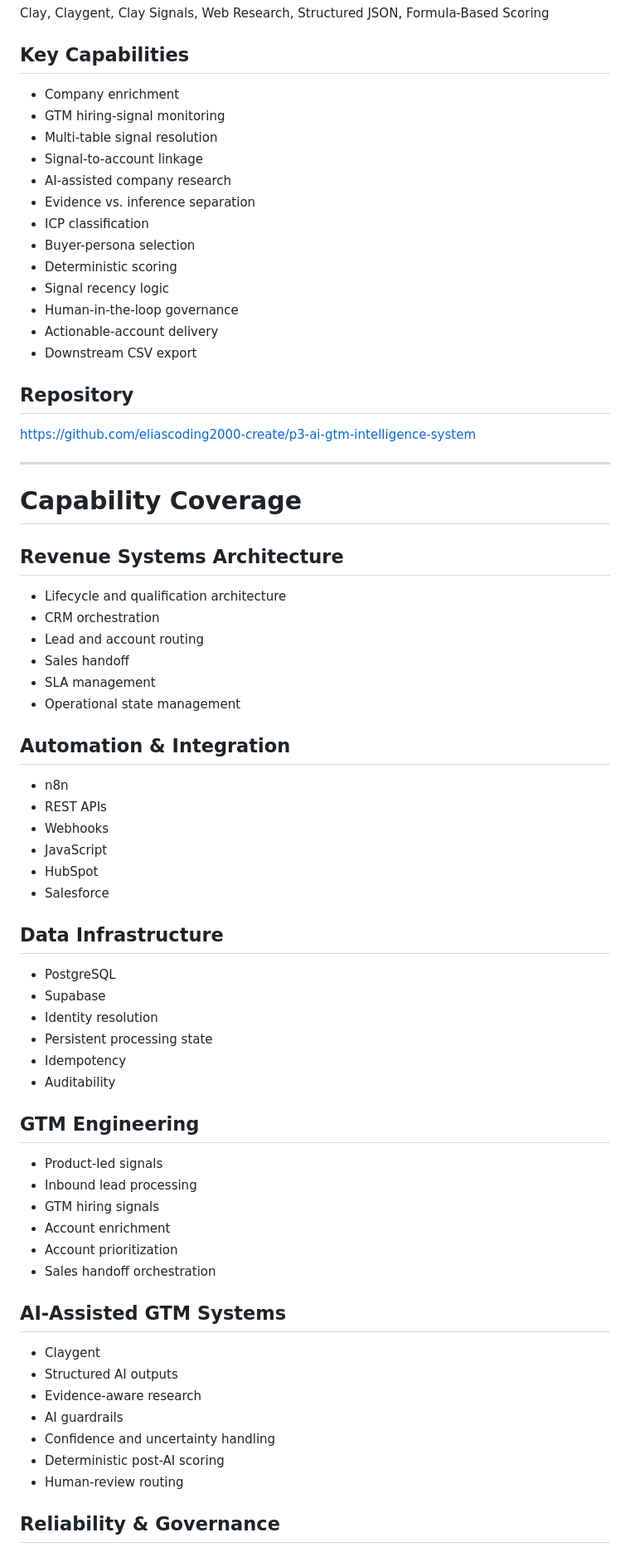
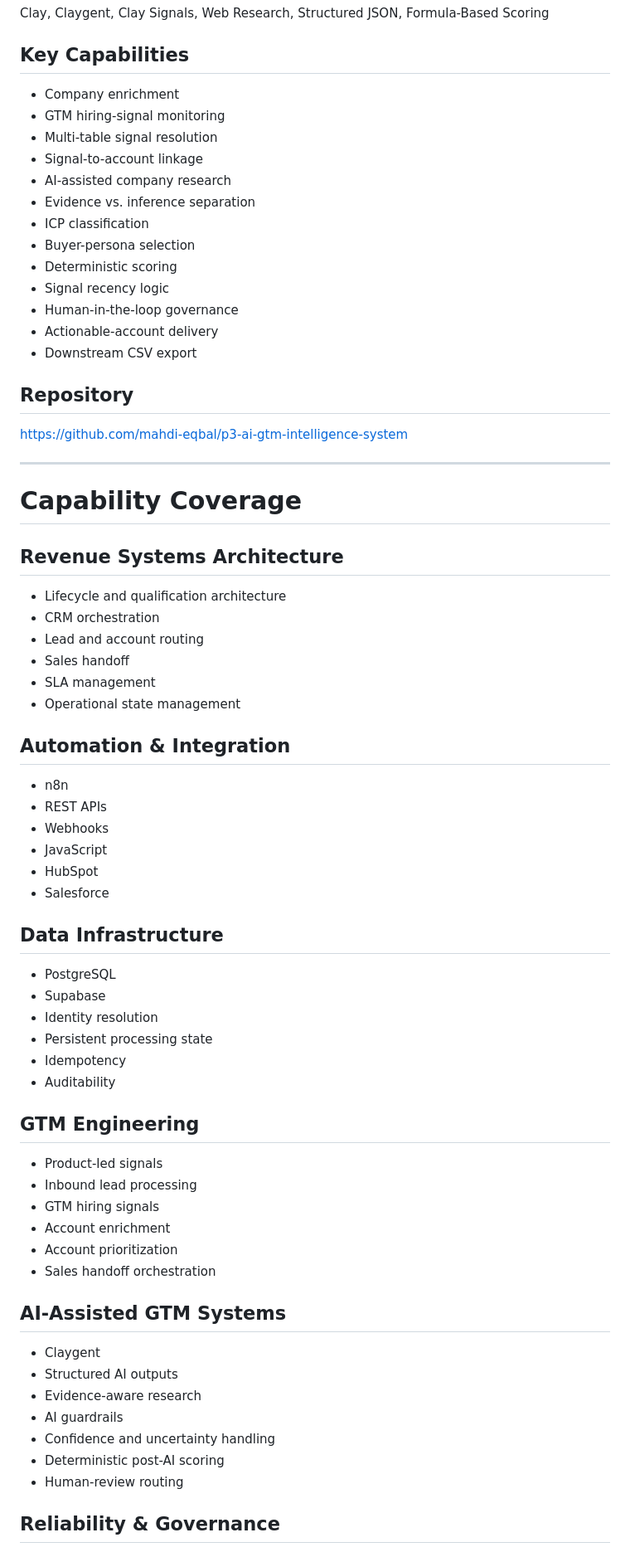
Before and after one commit to mahdi-eqbal/revenue-systems-gtm-engineering-portfolio, a Markdown page: README.md, the part around one of its changes. Shown at 83% size. Drawn GitHub-style.

```diff
--- a/README.md
+++ b/README.md
@@ -76,23 +76,23 @@ Clay, Claygent, Clay Signals, Web Research, Structured JSON, Formula-Based Scori
 
 ## Key Capabilities
 
-- Company enrichment
-- GTM hiring-signal monitoring
-- Multi-table signal resolution
-- Signal-to-account linkage
-- AI-assisted company research
-- Evidence vs. inference separation
-- ICP classification
-- Buyer-persona selection
-- Deterministic scoring
-- Signal recency logic
-- Human-in-the-loop governance
-- Actionable-account delivery
-- Downstream CSV export
+* Company enrichment
+* GTM hiring-signal monitoring
+* Multi-table signal resolution
+* Signal-to-account linkage
+* AI-assisted company research
+* Evidence vs. inference separation
+* ICP classification
+* Buyer-persona selection
+* Deterministic scoring
+* Signal recency logic
+* Human-in-the-loop governance
+* Actionable-account delivery
+* Downstream CSV export
 
 ## Repository
 
-https://github.com/eliascoding2000-create/p3-ai-gtm-intelligence-system
+https://github.com/mahdi-eqbal/p3-ai-gtm-intelligence-system
 
 ---
 
@@ -100,49 +100,49 @@ https://github.com/eliascoding2000-create/p3-ai-gtm-intelligence-system
 
 ## Revenue Systems Architecture
 
-- Lifecycle and qualification architecture
-- CRM orchestration
-- Lead and account routing
-- Sales handoff
-- SLA management
-- Operational state management
+* Lifecycle and qualification architecture
+* CRM orchestration
+* Lead and account routing
+* Sales handoff
+* SLA management
+* Operational state management
 
 ## Automation & Integration
 
-- n8n
-- REST APIs
-- Webhooks
-- JavaScript
-- HubSpot
-- Salesforce
+* n8n
+* REST APIs
+* Webhooks
+* JavaScript
+* HubSpot
+* Salesforce
 
 ## Data Infrastructure
 
-- PostgreSQL
-- Supabase
-- Identity resolution
-- Persistent processing state
-- Idempotency
-- Auditability
+* PostgreSQL
+* Supabase
+* Identity resolution
+* Persistent processing state
+* Idempotency
+* Auditability
 
 ## GTM Engineering
 
-- Product-led signals
-- Inbound lead processing
-- GTM hiring signals
-- Account enrichment
-- Account prioritization
-- Sales handoff orchestration
+* Product-led signals
+* Inbound lead processing
+* GTM hiring signals
+* Account enrichment
+* Account prioritization
+* Sales handoff orchestration
 
 ## AI-Assisted GTM Systems
 
-- Claygent
-- Structured AI outputs
-- Evidence-aware research
-- AI guardrails
-- Confidence and uncertainty handling
-- Deterministic post-AI scoring
-- Human-review routing
+* Claygent
+* Structured AI outputs
+* Evidence-aware research
+* AI guardrails
+* Confidence and uncertainty handling
+* Deterministic post-AI scoring
+* Human-review routing
 
 ## Reliability & Governance
 
```
Also changed, not shown: other parts of README.md (+35 -32 lines).
